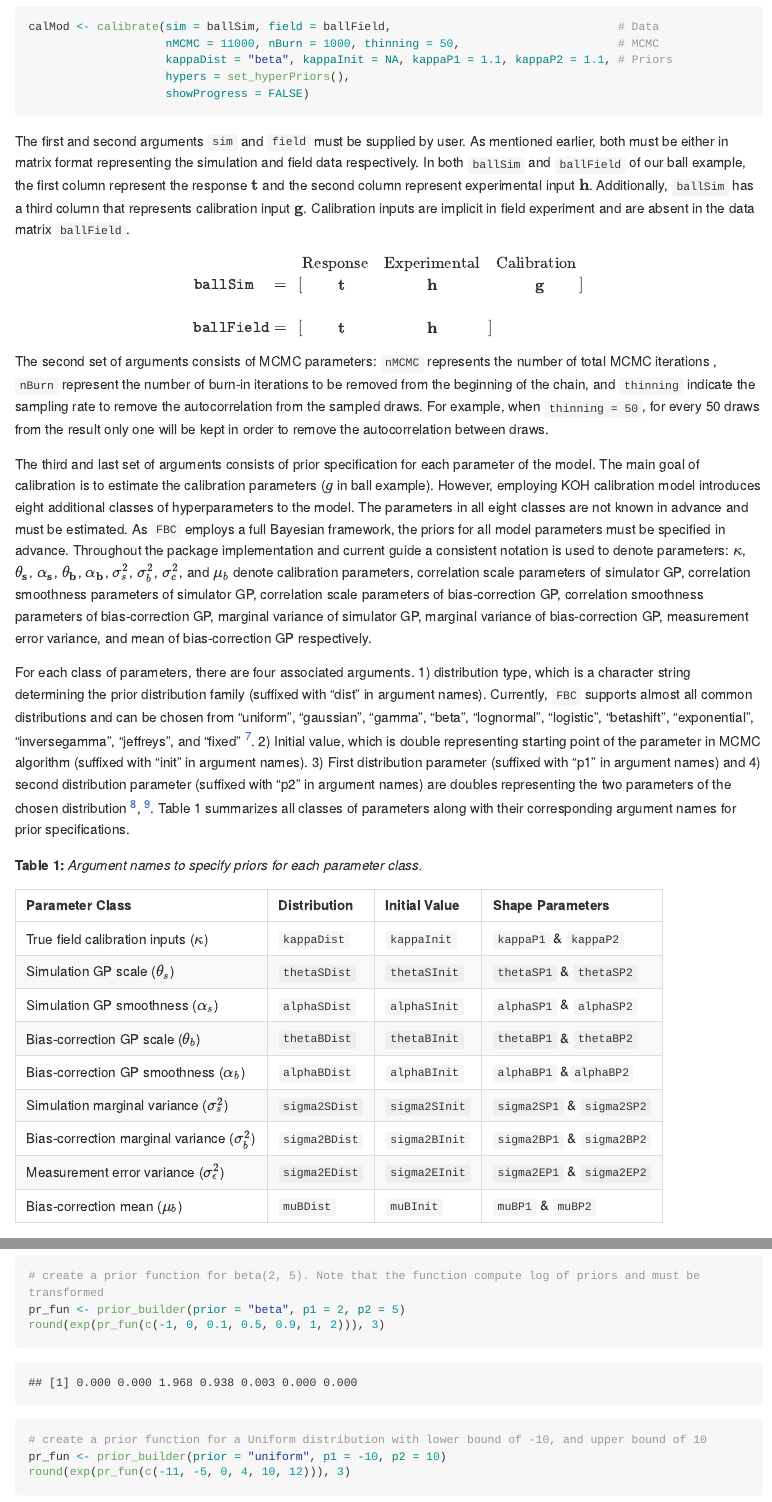
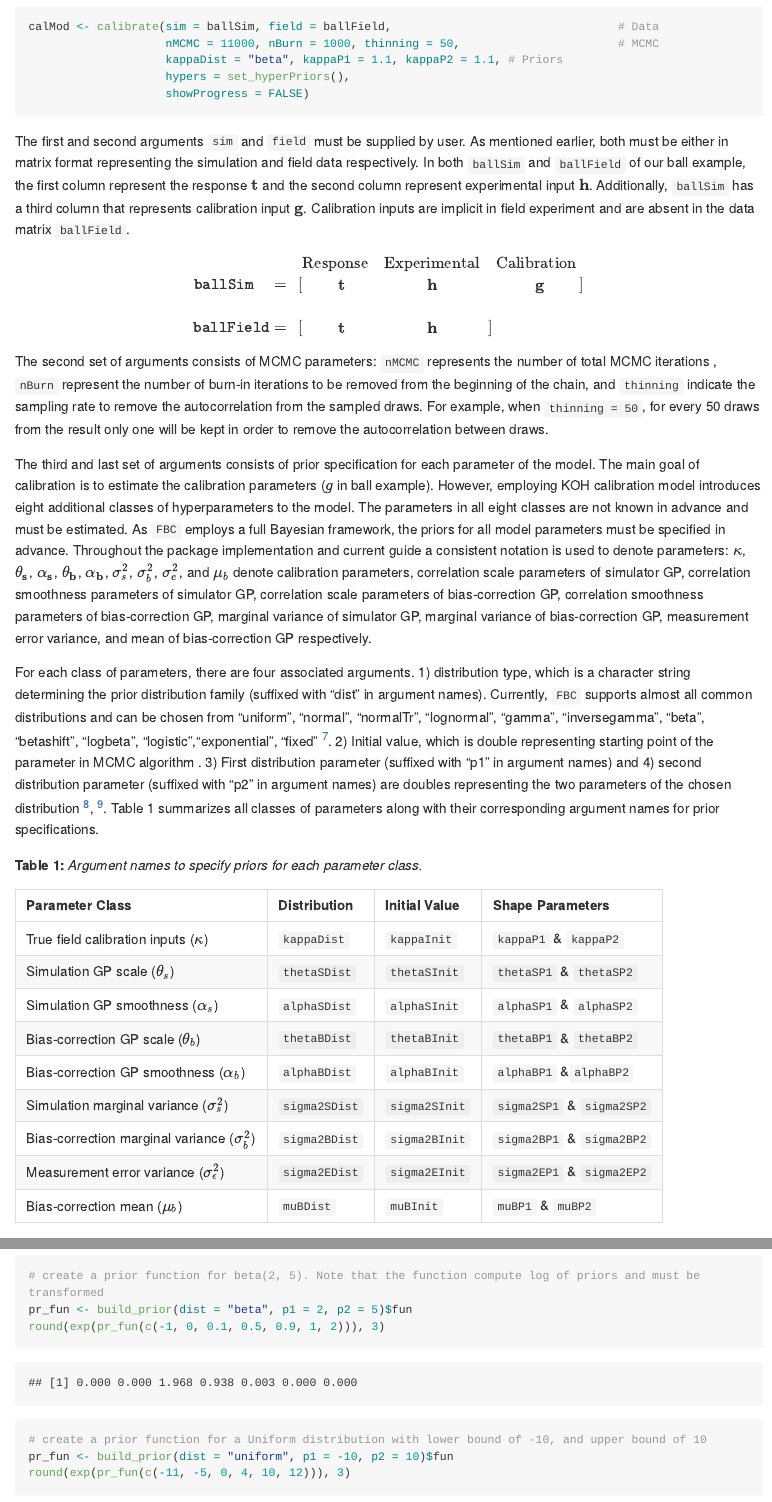
Before and after one commit to parpishro/Calibration, an R Markdown document (README.Rmd): the page in a window 1100 px wide, from 4060 px down, and a second part further down, joined at a grey line. The pictures show the output file README.md that the author committed with the source, drawn offline in the style of GitHub; long lines of code are wrapped; badge pictures from the web are left out.

Commit message:
Updated readme file

````diff
--- a/README.Rmd
+++ b/README.Rmd
@@ -122,7 +122,7 @@
 ```{r calibrate, eval=FALSE}
 calMod <- calibrate(sim = ballSim, field = ballField,                                 # Data
                     nMCMC = 11000, nBurn = 1000, thinning = 50,                       # MCMC
-                    kappaDist = "beta", kappaInit = NA, kappaP1 = 1.1, kappaP2 = 1.1, # Priors
+                    kappaDist = "beta", kappaP1 = 1.1, kappaP2 = 1.1, # Priors
                     hypers = set_hyperPriors(),
                     showProgress = FALSE)
 ```
@@ -150,7 +150,7 @@
 
 The third and last set of arguments consists of prior specification for each parameter of the model. The main goal of calibration is to estimate the calibration parameters ($g$ in ball example). However, employing KOH calibration model introduces eight additional classes of hyperparameters to the model. The parameters in all eight classes are not known in advance and must be estimated. As `FBC` employs a full Bayesian framework, the priors for all model parameters must be specified in advance. Throughout the package implementation and current guide a consistent notation is used to denote parameters: $\bf{\kappa}$, $\bf{\theta_s}$, $\bf{\alpha_s}$, $\bf{\theta_b}$,  $\bf{\alpha_b}$, $\sigma^2_s$, $\sigma^2_b$, $\sigma^2_e$, and $\mu_b$ denote calibration parameters, correlation scale parameters of simulator GP, correlation smoothness parameters of simulator GP, correlation scale parameters of bias-correction GP, correlation smoothness parameters of bias-correction GP, marginal variance of  simulator GP, marginal variance of bias-correction GP, measurement error variance, and mean of bias-correction GP respectively.
 
-For each class of parameters, there are four associated arguments. 1) distribution type, which is a character string determining the prior distribution family (suffixed with "dist" in argument names). Currently, `FBC` supports almost all common distributions and can be chosen from "uniform", "gaussian", "gamma", "beta", "lognormal", "logistic", "betashift", "exponential", "inversegamma", "jeffreys", and "fixed" [^7]. 2) Initial value, which is double representing starting point of the parameter in MCMC algorithm (suffixed with "init" in argument names). 3) First distribution parameter (suffixed with "p1" in argument names) and 4) second distribution parameter (suffixed with "p2" in argument names) are doubles representing the two parameters of the chosen distribution [^8], [^9]. Table 1 summarizes all classes of parameters along with their corresponding argument names for prior specifications.
+For each class of parameters, there are four associated arguments. 1) distribution type, which is a character string determining the prior distribution family (suffixed with "dist" in argument names). Currently, `FBC` supports almost all common distributions and can be chosen from "uniform", "normal", "normalTr", "lognormal", "gamma", "inversegamma", "beta", "betashift", "logbeta", "logistic","exponential", "fixed" [^7]. 2) Initial value, which is double representing starting point of the parameter in MCMC algorithm . 3) First distribution parameter (suffixed with "p1" in argument names) and 4) second distribution parameter (suffixed with "p2" in argument names) are doubles representing the two parameters of the chosen distribution [^8], [^9]. Table 1 summarizes all classes of parameters along with their corresponding argument names for prior specifications.
 
 [^7]: *"betashift" refers to a beta distribution that is shifted one unit to right to cover [1 2] interval and it is used to specify the priors for correlation smoothness parameters which must be constrained to [1 2] interval. Moreover, choosing "fixed" as distribution will exclude that class of parameters from the MCMC sampling. In this case, the given initial value will be used as fixed parameter value and p1 and p2 arguments will be used.*
 
@@ -341,11 +341,11 @@
 
-```{r  prior_builder}
+```{r  build_prior}
 # create a prior function for beta(2, 5). Note that the function compute log of priors and must be transformed
-pr_fun <- prior_builder(prior = "beta", p1 = 2, p2 = 5)
+pr_fun <- build_prior(dist = "beta", p1 = 2, p2 = 5)$fun
 round(exp(pr_fun(c(-1, 0, 0.1, 0.5, 0.9, 1, 2))), 3)
 
 # create a prior function for a Uniform distribution with lower bound of -10, and upper bound of 10
-pr_fun <- prior_builder(prior = "uniform", p1 = -10, p2 = 10)
+pr_fun <- build_prior(dist = "uniform", p1 = -10, p2 = 10)$fun
 round(exp(pr_fun(c(-11, -5, 0, 4, 10, 12))), 3)
 
 # create a prior function for Gaussian distribution with mean of 1 and standard deviation of 2
````
Also changed, not shown: README.md, README.Rmd (6 more changed lines).
